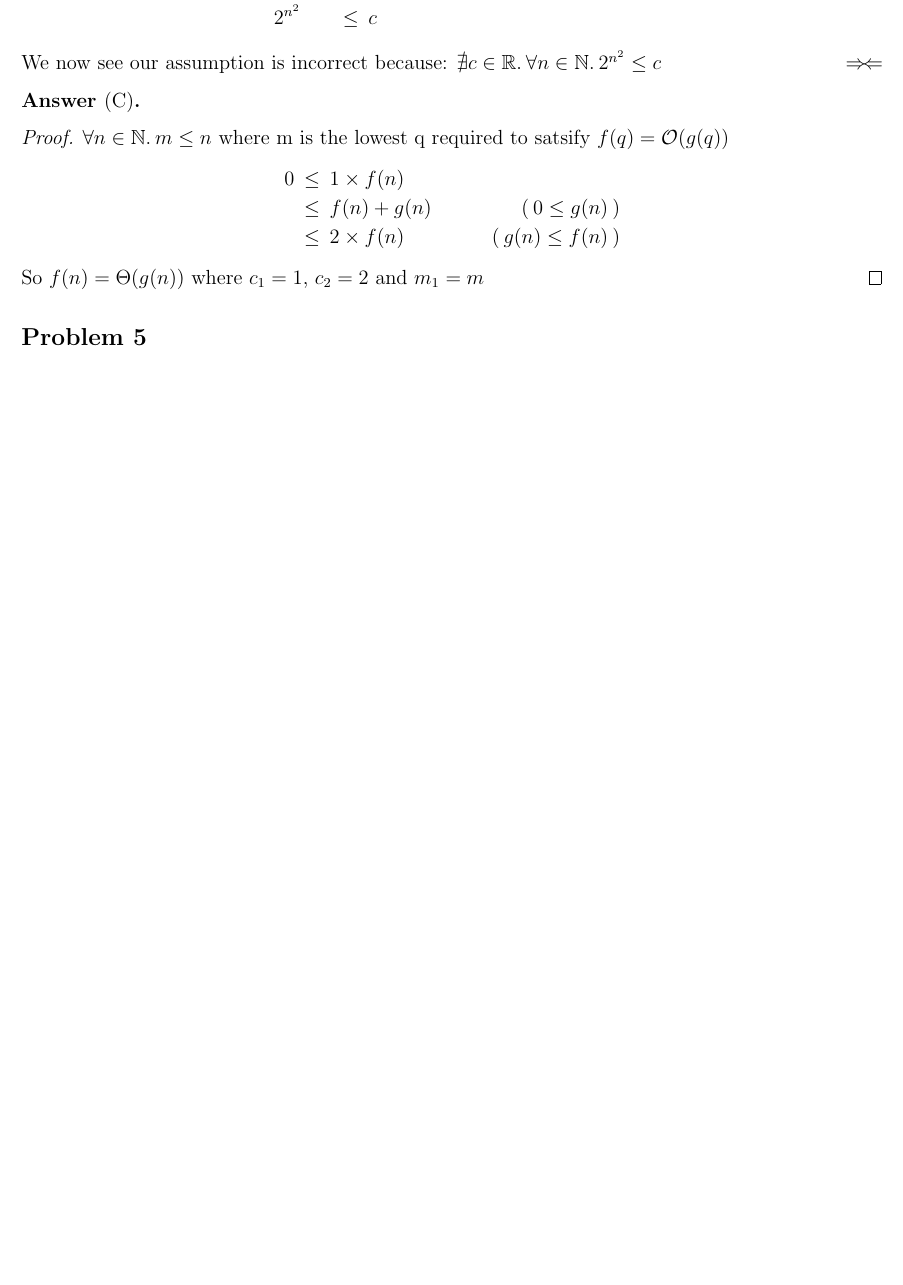
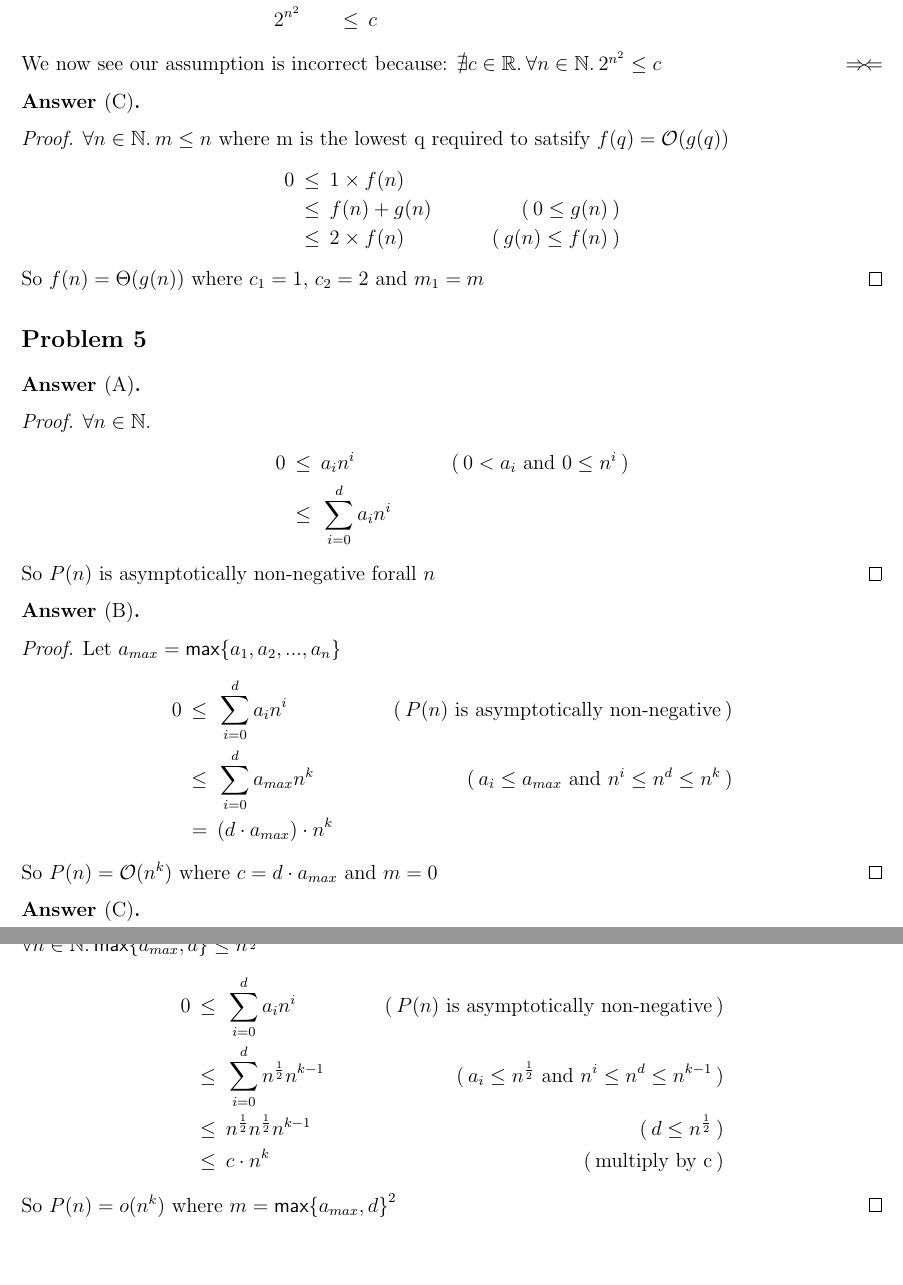
Before and after one commit to aljce/reed, a LaTeX problem sheet (cs382/hw2.tex): part of page 4 of 4 before the commit and two parts of pages 4 and 5 of 5 after it, the two joined at a grey line, cut so that both start at the same text, the shorter picture padded with empty space. Compiled offline with pdfLaTeX.

Commit message:
cs382: almost done

```diff
--- a/cs382/hw2.tex
+++ b/cs382/hw2.tex
@@ -19,7 +19,9 @@
 \newcommand{\evidence}[1]{\ensuremath{\hspace{3em} (\hspace{0.2em} \text{#1} \hspace{0.2em})}}
 \newcommand{\asymptotic}[3]{\ensuremath{#2 = #1(#3)}}
 \newcommand{\bigO}[2]{\asymptotic{\mathcal{O}}{#1}{#2}}
+\newcommand{\littleO}[2]{\asymptotic{o}{#1}{#2}}
 \newcommand{\bigTheta}[2]{\asymptotic{\Theta}{#1}{#2}}
+
 \newcommand{\relation}[1]{\ensuremath{\hspace{0.2em} {{} #1 {}} \hspace{0.2em}}}
 \newcommand{\equal}{\relation{=}}
 \newcommand{\lesseq}{\relation{\le}}
@@ -28,6 +30,7 @@
 \newcommand{\brackets}[1]{\ensuremath{[ \hspace{0.2em} #1 \hspace{0.2em} ]}}
 \newcommand{\quantify}[2]{\ensuremath{\forall #1 \in \mathbb{#2}. \hspace{0.2em}}}
 \newcommand{\contra}{\ensuremath{\Rightarrow\!\Leftarrow}}
+\newcommand{\maxSet}[1]{\ensuremath{\mathsf{max}\{#1\}}}
 
 \begin{document}
 \noindent
@@ -228,4 +218,46 @@ The following is an example when $n = 6$.
 
 \section*{Problem 5}
 
+\begin{answer}[A]
+  \hfill
+  \begin{proof}
+    $\quantify{n}{N}$
+    \begin{alignat*}{4}
+      & 0  & \lesseq & a_i n^{i}                & \evidence{$0 < a_i$ and $0 \le n^{i}$} \\
+      & {} & \lesseq & \sum_{i=0}^{d}{a_i n^{i}} & {}
+    \end{alignat*}
+    So $P(n)$ is asymptotically non-negative forall $n$ \qedhere
+  \end{proof}
+\end{answer}
+
+\begin{answer}[B]
+  \hfill
+  \begin{proof}
+    Let $a_{max} = \maxSet{a_1, a_2, ..., a_n}$
+    \begin{alignat*}{4}
+      & 0  & \lesseq & \sum_{i=0}^{d}{a_i n^{i}} & \evidence{$P(n)$ is asymptotically non-negative} \\
+      & {} & \lesseq & \sum_{i=0}^{d}{a_{max} n^{k}} & \evidence{$a_{i} \le a_{max}$ and $n^{i} \le n^{d} \le n^{k}$} \\
+      & {} & \equal  & (d \cdot a_{max}) \cdot n^{k} & {}
+    \end{alignat*}
+    So $\bigO{P(n)}{n^{k}}$ where $c = d \cdot a_{max}$ and $m = 0$ \qedhere
+  \end{proof}
+\end{answer}
+
+\begin{answer}[C]
+  \hfill
+  \begin{proof}
+    \hfill \\
+    Let $a_{max} = \maxSet{a_1, a_2, ..., a_n}$ \\
+    $\quantify{n}{N} \maxSet{a_{max}, d} \le n^{\frac{1}{2}}$
+    \begin{alignat*}{4}
+      & 0  & \lesseq & \sum_{i=0}^{d}{a_i n^{i}}             & \evidence{$P(n)$ is asymptotically non-negative} \\
+      & {} & \lesseq & \sum_{i=0}^{d}{n^{\frac{1}{2}} n^{k-1}} & \evidence{$a_i \le n^{\frac{1}{2}}$ and $n^{i} \le n^{d} \le n^{k-1} $} \\
+      & {} & \lesseq & n^{\frac{1}{2}} n^{\frac{1}{2}} n^{k-1}  & \evidence{$d \le n^{\frac{1}{2}}$} \\
+      & {} & \lesseq & c \cdot n^{k}                        & \evidence{multiply by c}
+    \end{alignat*}
+    So $\littleO{P(n)}{n^{k}}$ where $m = {\maxSet{a_{max},d}}^2$ \qedhere
+  \end{proof}
+\end{answer}
+
+
 \end{document}
```
Also changed, not shown: cs382/hw2.tex (15 more changed lines). Lines whose indentation alone changed are shown as unchanged.
